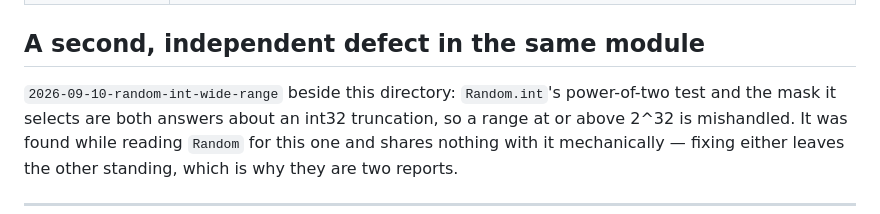
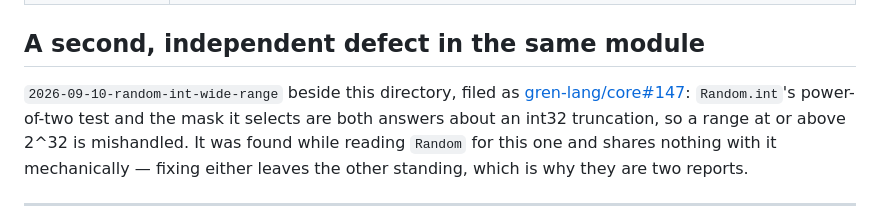
Before and after one commit to gilramir/gren-bug-reports, a Markdown page: 2026-09-10-random-pcg-multiply/README.md, the part around the change. Rendered like a GitHub page.

Commit message:
Both Random reproductions are filed: core#146 and core#147
The wide-range one went upstream as gren-lang/core#147, so its footer carries
the number and the PCG directory's cross-reference points at the issue rather
than at a directory name. Neither reproduction is waiting on anything now.

Co-Authored-By: Claude Opus 5 (1M context) <noreply@anthropic.com>
Claude-Session: https://claude.ai/code/session_01Uz3TFcJE9kXeHtwKymDh8Y

```diff
--- a/2026-09-10-random-pcg-multiply/README.md
+++ b/2026-09-10-random-pcg-multiply/README.md
@@ -511,7 +511,8 @@ This directory is a stock Gren application; `devbox` pins `gren` 0.6.6 and node
 
 ## A second, independent defect in the same module
 
-`2026-09-10-random-int-wide-range` beside this directory: `Random.int`'s
+`2026-09-10-random-int-wide-range` beside this directory, filed as
+[gren-lang/core#147](https://github.com/gren-lang/core/issues/147): `Random.int`'s
 power-of-two test and the mask it selects are both answers about an int32
 truncation, so a range at or above 2^32 is mishandled. It was found while reading
 `Random` for this one and shares nothing with it mechanically — fixing either
```
Also changed, not shown: 2026-09-10-random-int-wide-range/README.md (+1 -1 lines).
